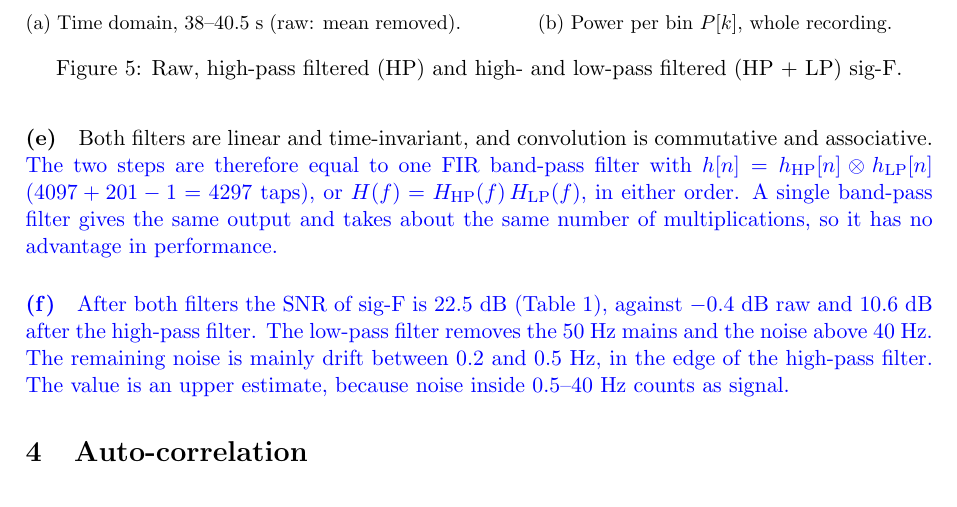
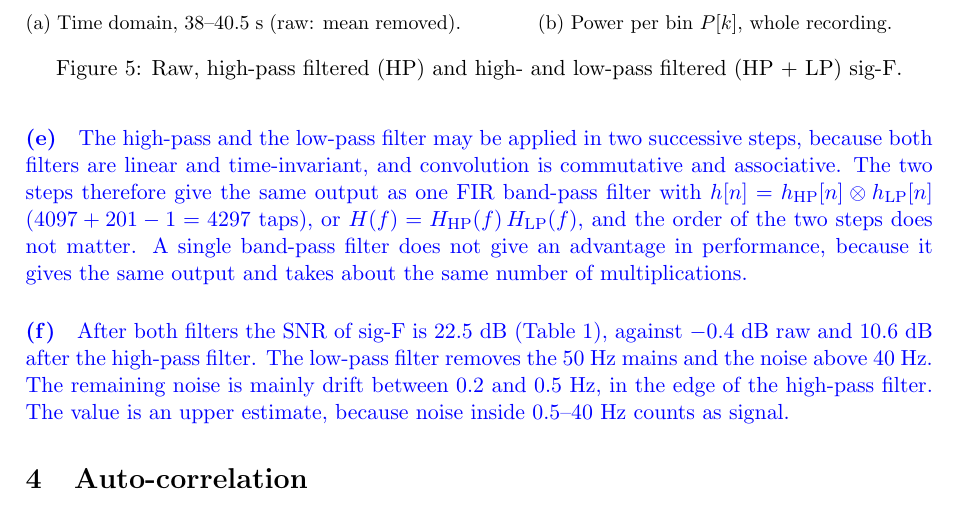
Before and after one commit to krlberg/ECG-Final-Report, a LaTeX document (main.tex): part of page 5 of 7, cut so that both start at the same text. Compiled offline with pdfLaTeX.

Commit message:
3e: full answer that restates both questions
Co-Authored-By: Claude Opus 5.5 <noreply@anthropic.com>

```diff
--- a/main.tex
+++ b/main.tex
@@ -222,12 +222,13 @@ also gone: the power below 0.5~Hz stays as low as after the high-pass filter.}
 
 % Manual 2.3.3e Why are you allowed to apply the high-pass filter and the low-pass filter in two
 % successive steps? Would a single band-pass filter give you advantage in performance?
-\paragraph{(e)} Both filters are linear and time-invariant, and convolution is commutative and
-associative. \chg{The two steps are therefore equal to one FIR band-pass filter with
+\paragraph{(e)} \chg{The high-pass and the low-pass filter may be applied in two successive steps,
+because both filters are linear and time-invariant, and convolution is commutative and
+associative. The two steps therefore give the same output as one FIR band-pass filter with
 $h[n] = h_\mathrm{HP}[n] \otimes h_\mathrm{LP}[n]$ ($4097 + 201 - 1 = 4297$ taps), or
-$H(f) = H_\mathrm{HP}(f)\,H_\mathrm{LP}(f)$, in either order. A single band-pass filter gives the
-same output and takes about the same number of multiplications, so it has no advantage in
-performance.}
+$H(f) = H_\mathrm{HP}(f)\,H_\mathrm{LP}(f)$, and the order of the two steps does not matter.
+A single band-pass filter does not give an advantage in performance, because it gives the same
+output and takes about the same number of multiplications.}
 
 % Manual 2.3.3f Calculate the SNR of the low-pass filtered signal and append to your SNR table.
 % Compare your new SNR to the unfiltered and high-pass filtered SNR values.
```
